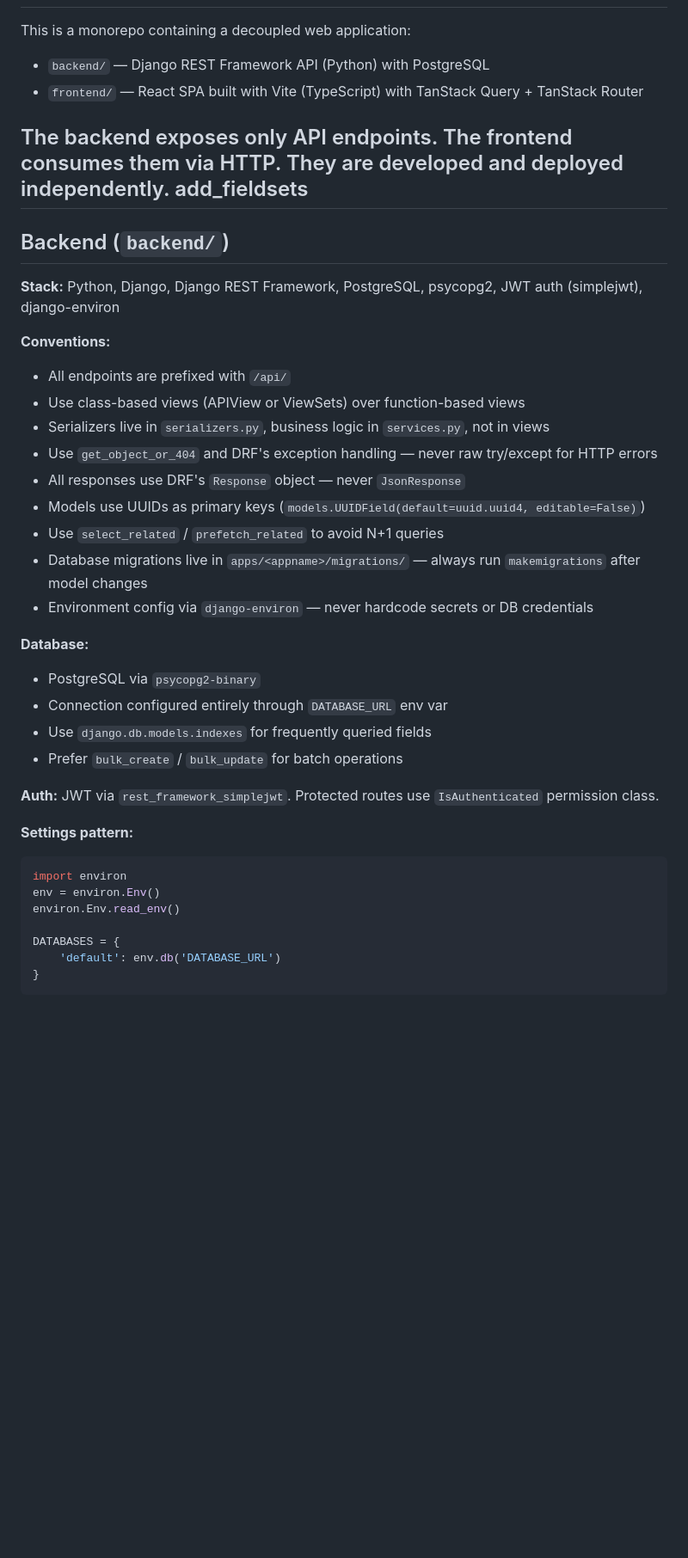
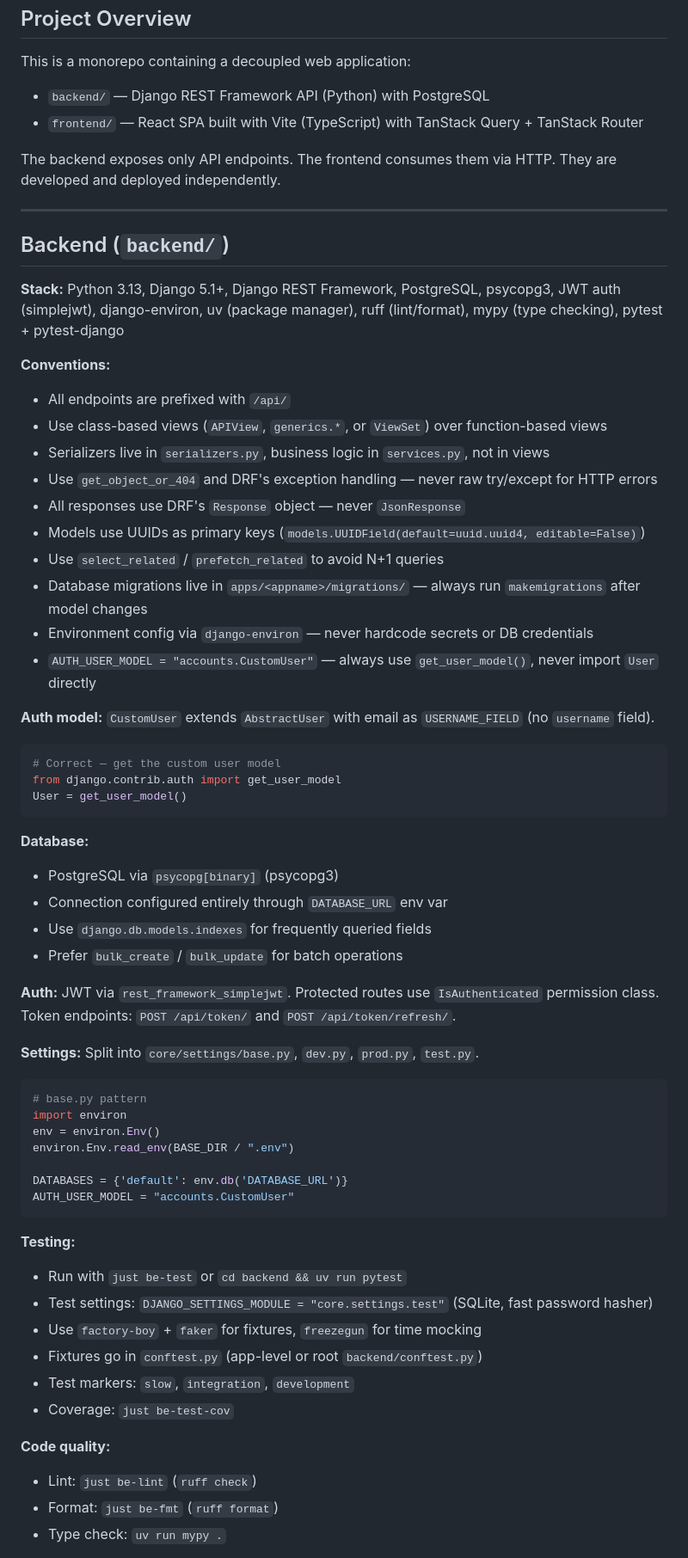
Before and after one commit to bthek1/django_react_template, a Markdown page: .github/copilot-instructions.md, the part around one of its changes. Shown at 86% size. GitHub-like rendering; blank space fills up the shorter version.

````diff
--- a/.github/copilot-instructions.md
+++ b/.github/copilot-instructions.md
@@ -7,16 +7,16 @@ This is a monorepo containing a decoupled web application:
 
 The backend exposes only API endpoints. The frontend consumes them via HTTP.
 They are developed and deployed independently.
-add_fieldsets
+
 ---
 
 ## Backend (`backend/`)
 
-**Stack:** Python, Django, Django REST Framework, PostgreSQL, psycopg2, JWT auth (simplejwt), django-environ
+**Stack:** Python 3.13, Django 5.1+, Django REST Framework, PostgreSQL, psycopg3, JWT auth (simplejwt), django-environ, uv (package manager), ruff (lint/format), mypy (type checking), pytest + pytest-django
 
 **Conventions:**
 - All endpoints are prefixed with `/api/`
-- Use class-based views (APIView or ViewSets) over function-based views
+- Use class-based views (`APIView`, `generics.*`, or `ViewSet`) over function-based views
 - Serializers live in `serializers.py`, business logic in `services.py`, not in views
 - Use `get_object_or_404` and DRF's exception handling — never raw try/except for HTTP errors
 - All responses use DRF's `Response` object — never `JsonResponse`
@@ -24,22 +24,45 @@ add_fieldsets
 - Use `select_related` / `prefetch_related` to avoid N+1 queries
 - Database migrations live in `apps/<appname>/migrations/` — always run `makemigrations` after model changes
 - Environment config via `django-environ` — never hardcode secrets or DB credentials
+- `AUTH_USER_MODEL = "accounts.CustomUser"` — always use `get_user_model()`, never import `User` directly
+
+**Auth model:** `CustomUser` extends `AbstractUser` with email as `USERNAME_FIELD` (no `username` field).
+```python
+# Correct — get the custom user model
+from django.contrib.auth import get_user_model
+User = get_user_model()
+```
 
 **Database:**
-- PostgreSQL via `psycopg2-binary`
+- PostgreSQL via `psycopg[binary]` (psycopg3)
 - Connection configured entirely through `DATABASE_URL` env var
 - Use `django.db.models.indexes` for frequently queried fields
 - Prefer `bulk_create` / `bulk_update` for batch operations
 
 **Auth:** JWT via `rest_framework_simplejwt`. Protected routes use `IsAuthenticated` permission class.
+Token endpoints: `POST /api/token/` and `POST /api/token/refresh/`.
 
-**Settings pattern:**
+**Settings:** Split into `core/settings/base.py`, `dev.py`, `prod.py`, `test.py`.
 ```python
+# base.py pattern
 import environ
 env = environ.Env()
-environ.Env.read_env()
+environ.Env.read_env(BASE_DIR / ".env")
 
-DATABASES = {
-    'default': env.db('DATABASE_URL')
-}
+DATABASES = {'default': env.db('DATABASE_URL')}
+AUTH_USER_MODEL = "accounts.CustomUser"
 ```
+
+**Testing:**
+- Run with `just be-test` or `cd backend && uv run pytest`
+- Test settings: `DJANGO_SETTINGS_MODULE = "core.settings.test"` (SQLite, fast password hasher)
+- Use `factory-boy` + `faker` for fixtures, `freezegun` for time mocking
+- Fixtures go in `conftest.py` (app-level or root `backend/conftest.py`)
+- Test markers: `slow`, `integration`, `development`
+- Coverage: `just be-test-cov`
+
+**Code quality:**
+- Lint: `just be-lint` (`ruff check`)
+- Format: `just be-fmt` (`ruff format`)
+- Type check: `uv run mypy .`
+
````
Also changed, not shown: other parts of .github/copilot-instructions.md (+121 -15 lines), docs/plans/accounts-email-as-username.md (+16 -15 lines).
